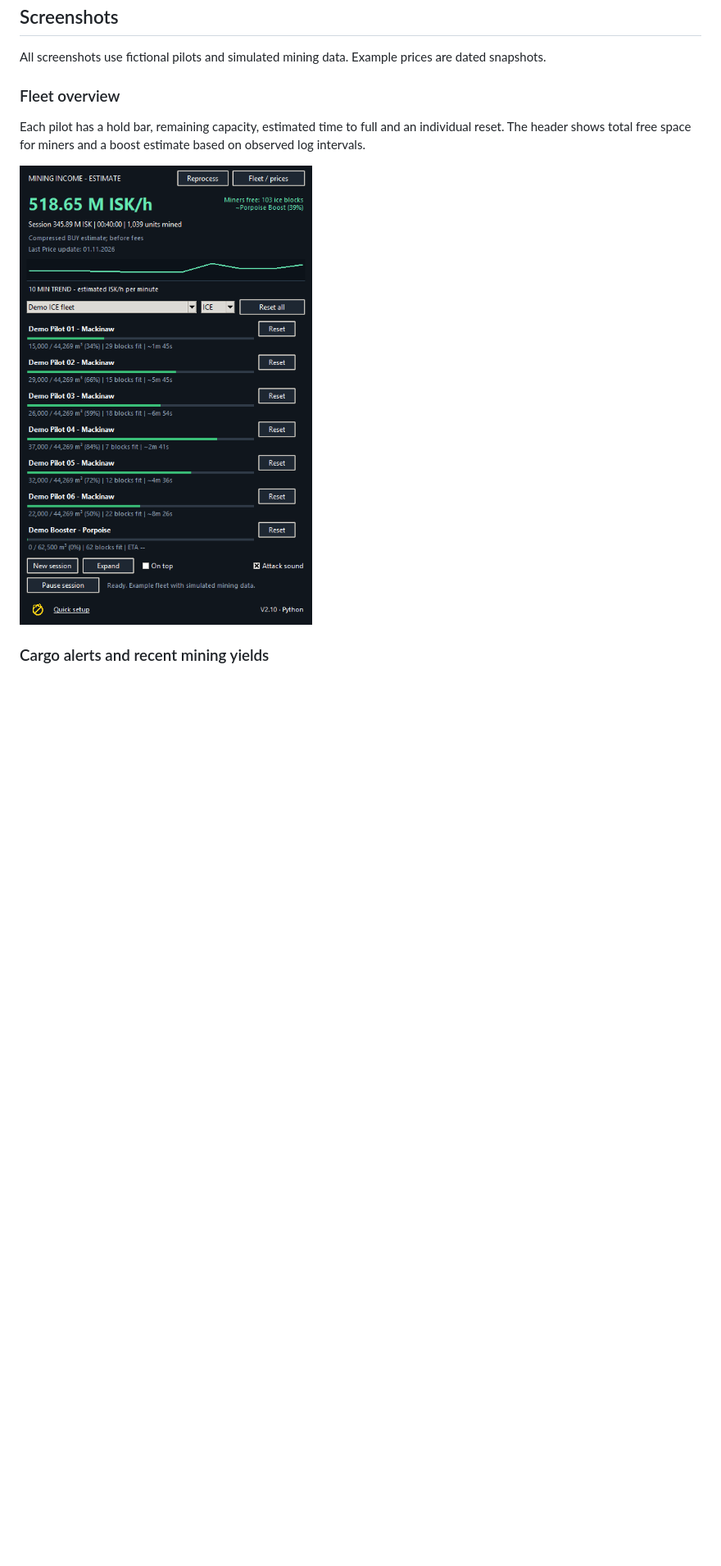
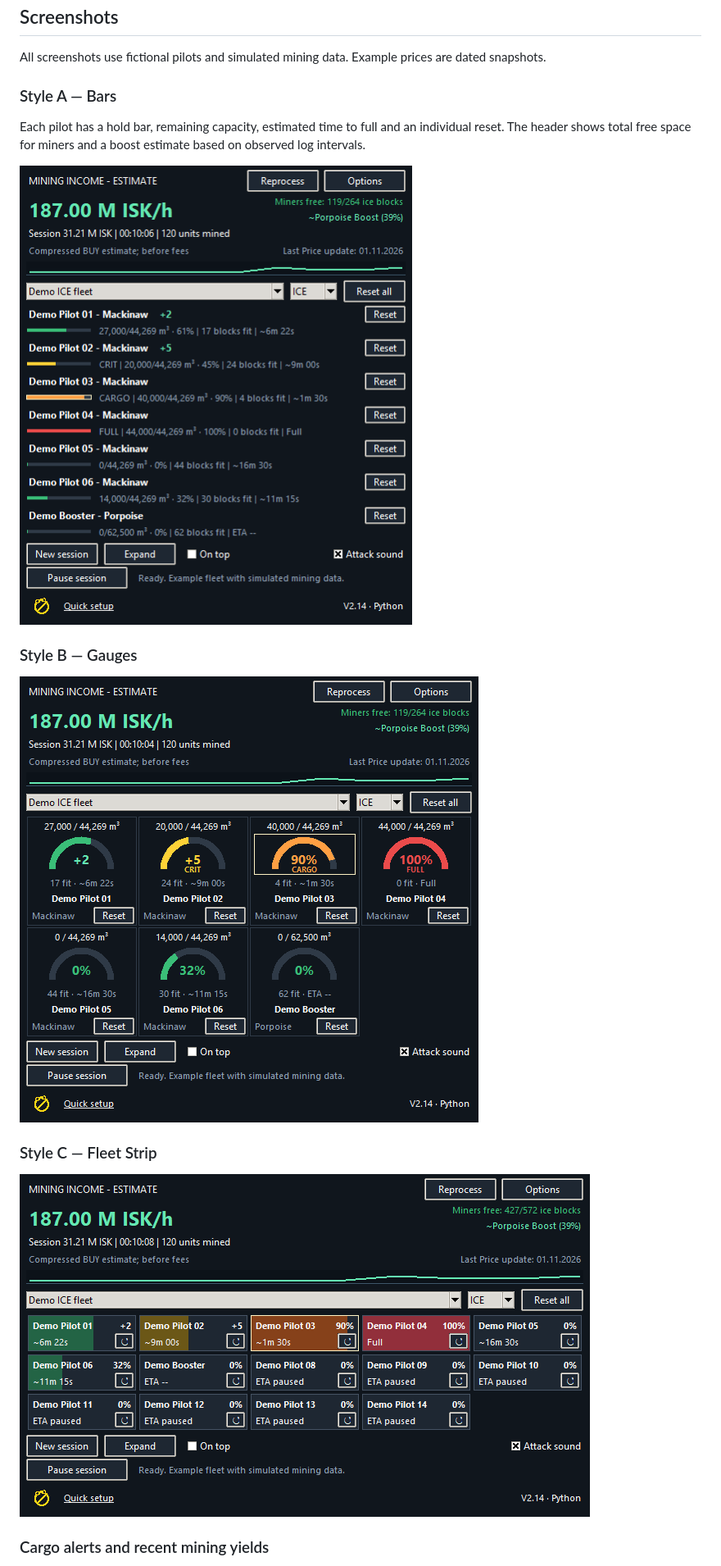
Before and after one commit to Marci1125/Eve-Mining-Monitor, a Markdown page: README.md, the part around one of its changes. Shown at 82% size. Drawn GitHub-style; pictures changed too: screenshots/01-Flottenuebersicht.png, screenshots/06-Style-B.png (added), screenshots/07-Style-C-14-pilots.png (added); blank space fills up the shorter version.

Commit message:
Publish EVE Mining V2.14 with three fleet display styles

```diff
--- a/README.md
+++ b/README.md
@@ -24,11 +32,19 @@ The share package starts without personal profiles, session data or a configured
 
 All screenshots use fictional pilots and simulated mining data. Example prices are dated snapshots.
 
-### Fleet overview
+### Style A — Bars
 
 Each pilot has a hold bar, remaining capacity, estimated time to full and an individual reset. The header shows total free space for miners and a boost estimate based on observed log intervals.
 
-![V2.10 fleet overview with neutral pilots](screenshots/01-Flottenuebersicht.png)
+![V2.14 fleet overview with neutral pilots](screenshots/01-Flottenuebersicht.png)
+
+### Style B — Gauges
+
+![V2.14 cargo gauges with percentages and recent yields](screenshots/06-Style-B.png)
+
+### Style C — Fleet Strip
+
+![V2.14 Fleet Strip with 14 fictional pilots and colored cargo tiles](screenshots/07-Style-C-14-pilots.png)
 
 ### Cargo alerts and recent mining yields
 
```
Also changed, not shown: other parts of README.md (+15 -9 lines), 2 other files.
